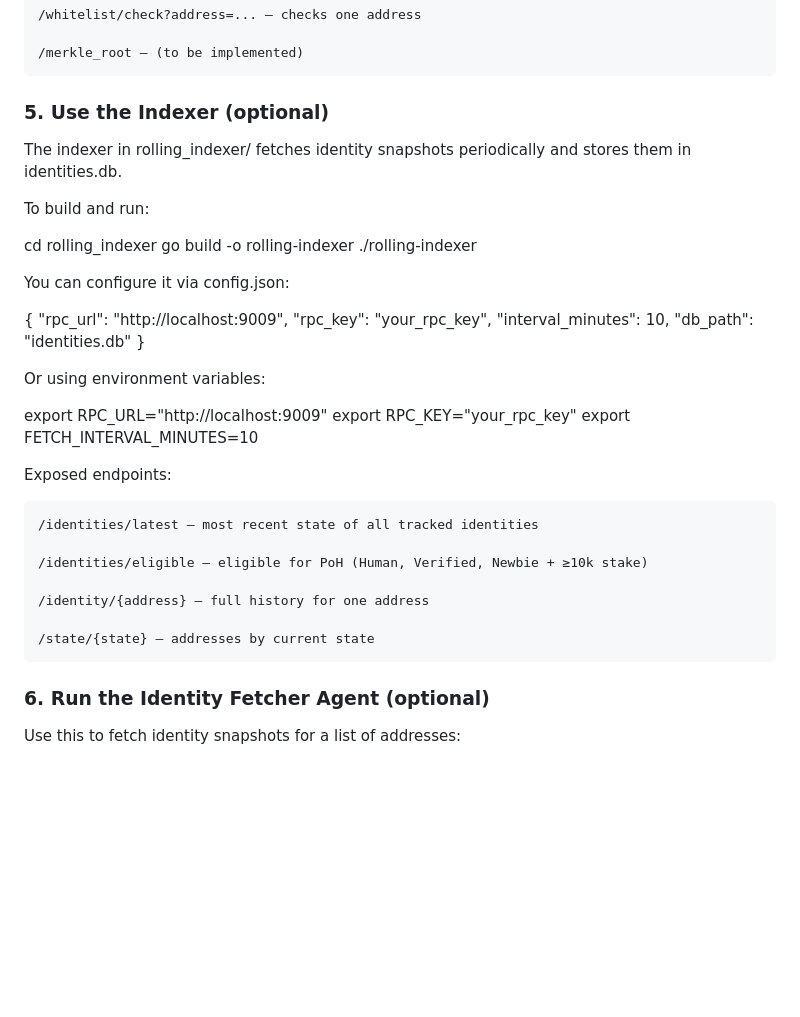
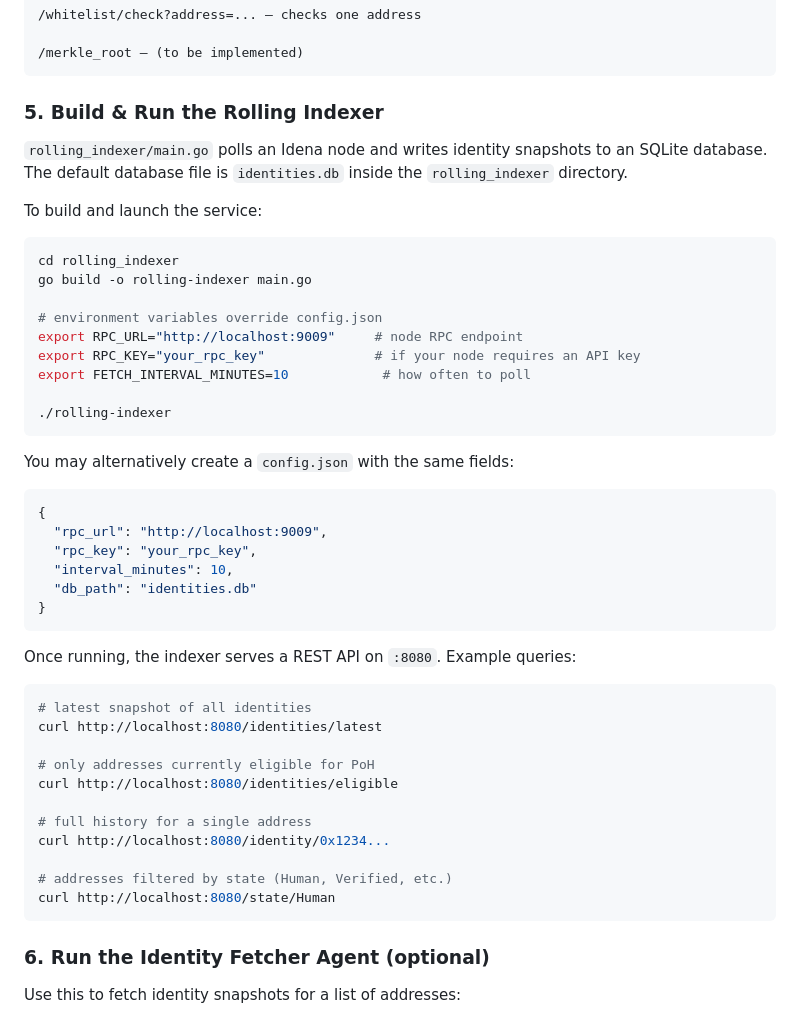
Before and after one commit to ubiubi18/IdenaAuthGo, a Markdown page: README.md, the part around the change. GitHub-like rendering; blank space fills up the shorter version.

Commit message:
docs: explain rolling indexer

````diff
--- a/README.md
+++ b/README.md
@@ -65,40 +65,51 @@ Available routes include:
 
     /merkle_root – (to be implemented)
 
-### 5. Use the Indexer (optional)
+### 5. Build & Run the Rolling Indexer
 
-The indexer in rolling_indexer/ fetches identity snapshots periodically and stores them in identities.db.
+`rolling_indexer/main.go` polls an Idena node and writes identity snapshots to an SQLite database.
+The default database file is `identities.db` inside the `rolling_indexer` directory.
 
-To build and run:
+To build and launch the service:
 
+```bash
 cd rolling_indexer
-go build -o rolling-indexer
+go build -o rolling-indexer main.go
+
+# environment variables override config.json
+export RPC_URL="http://localhost:9009"     # node RPC endpoint
+export RPC_KEY="your_rpc_key"              # if your node requires an API key
+export FETCH_INTERVAL_MINUTES=10            # how often to poll
+
 ./rolling-indexer
+```
 
- You can configure it via config.json:
+You may alternatively create a `config.json` with the same fields:
 
+```json
 {
   "rpc_url": "http://localhost:9009",
   "rpc_key": "your_rpc_key",
   "interval_minutes": 10,
   "db_path": "identities.db"
 }
+```
 
- Or using environment variables:
+Once running, the indexer serves a REST API on `:8080`. Example queries:
 
-export RPC_URL="http://localhost:9009"
-export RPC_KEY="your_rpc_key"
-export FETCH_INTERVAL_MINUTES=10
+```bash
+# latest snapshot of all identities
+curl http://localhost:8080/identities/latest
 
- Exposed endpoints:
+# only addresses currently eligible for PoH
+curl http://localhost:8080/identities/eligible
 
-    /identities/latest – most recent state of all tracked identities
+# full history for a single address
+curl http://localhost:8080/identity/0x1234...
 
-    /identities/eligible – eligible for PoH (Human, Verified, Newbie + ≥10k stake)
-
-    /identity/{address} – full history for one address
-
-    /state/{state} – addresses by current state
+# addresses filtered by state (Human, Verified, etc.)
+curl http://localhost:8080/state/Human
+```
 
 ### 6. Run the Identity Fetcher Agent (optional)
 
````
